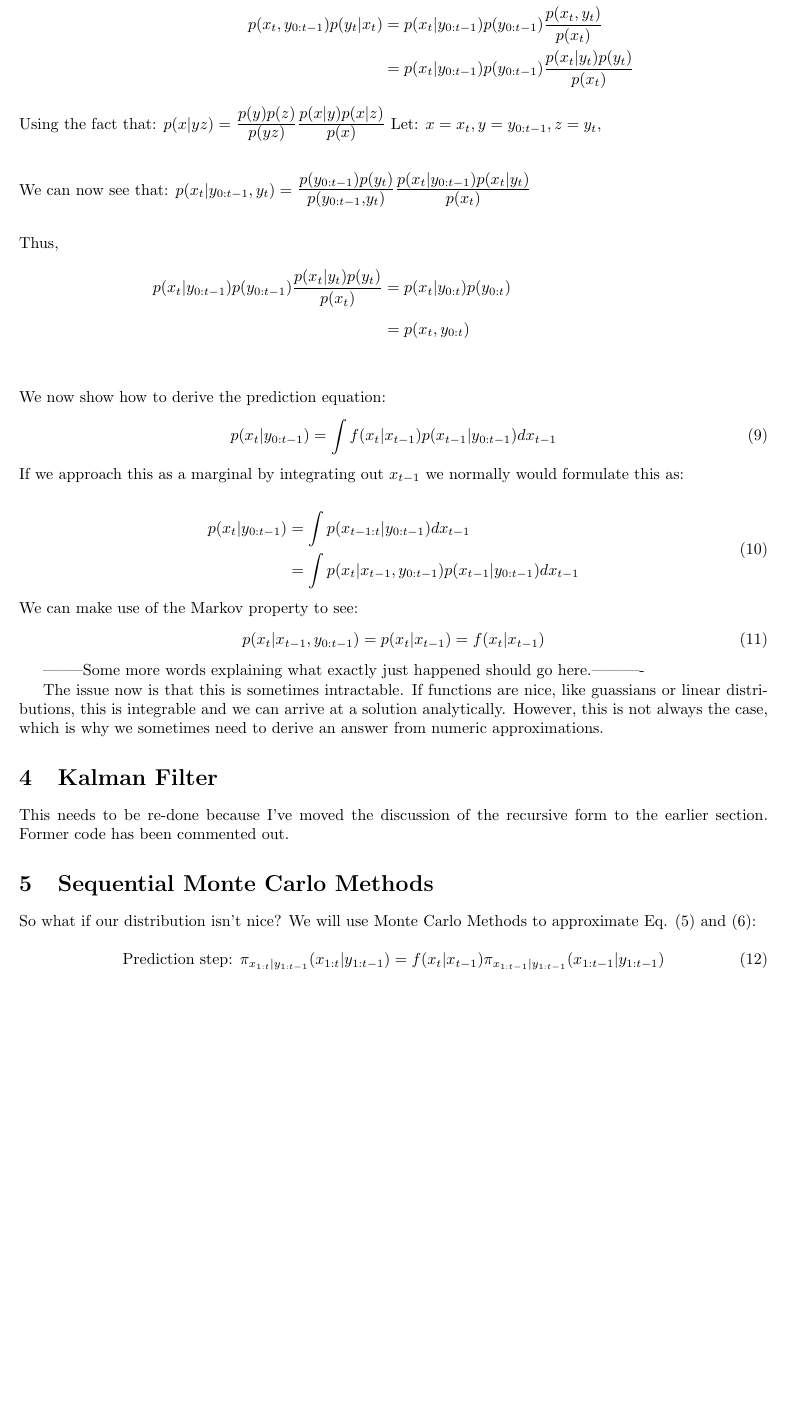
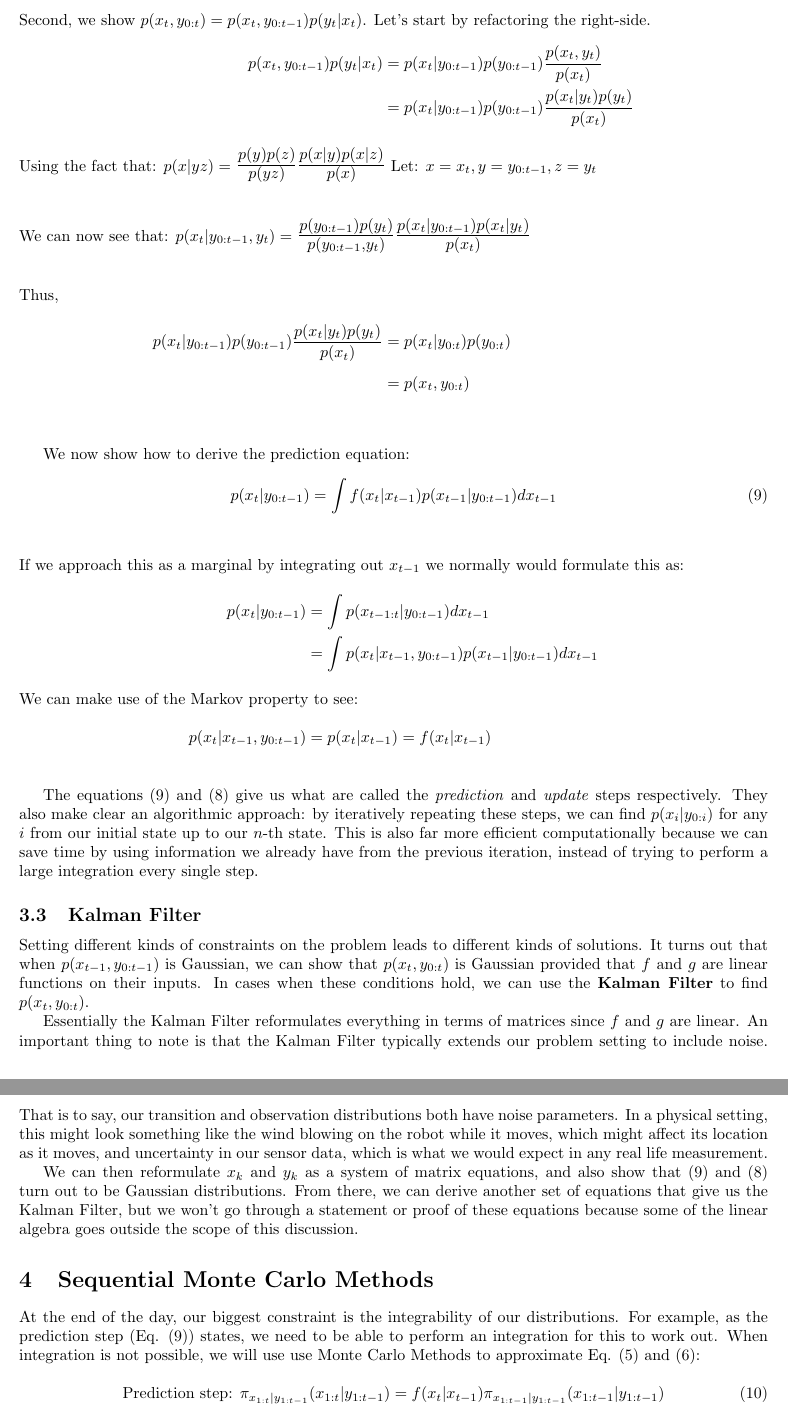
Before and after one commit to apanana/ParticleFilters, a LaTeX paper (Report/Report.tex): part of page 3 of 6 before the commit and two parts of pages 3 and 4 of 7 after it, the two joined at a grey line, cut at the place of the change, the shorter picture padded with empty space. Compiled offline with pdfLaTeX.

Commit message:
kaman filter and other general updates

```diff
--- a/Report/Report.tex
+++ b/Report/Report.tex
@@ -119,61 +119,42 @@ Second, we show $p(x_t,y_{0:t}) = p(x_t,y_{0:t-1})p(y_t|x_t)$. Let's start by re
 p(x_t,y_{0:t-1})p(y_t|x_t) &= p(x_t|y_{0:t-1})p(y_{0:t-1})\frac{p(x_t,y_t)}{p(x_t)}\\
 &= p(x_t|y_{0:t-1})p(y_{0:t-1})\frac{p(x_t|y_t)p(y_t)}{p(x_t)}\\
 \intertext{Using the fact that: $p(x|yz) =$ {\Large $\frac{p(y)p(z)}{p(yz)}\frac{p(x|y)p(x|z)}{p(x)}$}
-  Let: $x=x_t, y=y_{0:t-1}, z = y_t,$}
+  Let: $x=x_t, y=y_{0:t-1}, z = y_t$}
 \intertext{We can now see that:  $p(x_t|y_{0:t-1},y_t) =$ {\Large $\frac{p(y_{0:t-1})p(y_t)}{p(y_{0:t-1},y_t)}\frac{p(x_t|y_{0:t-1})p(x_t|y_t)}{p(x_t)}$}}
 \intertext{Thus,}
 p(x_t|y_{0:t-1})p(y_{0:t-1})\frac{p(x_t|y_t)p(y_t)}{p(x_t)} &= p(x_t|y_{0:t})p(y_{0:t})\\
 &= p(x_t,y_{0:t})\\
 \end{align*}
 
-\noindent
 We now show how to derive the prediction equation:
-\begin{equation}
+\begin{equation} \label{predict}
 p(x_t|y_{0:t-1}) = \int f(x_t|x_{t-1})p(x_{t-1}|y_{0:t-1}) dx_{t-1}
 \end{equation}
-
-\noindent
-If we approach this as a marginal by integrating out $x_{t-1}$ we normally would formulate this as:
-
-\begin{equation}
-\begin{split}
+\begin{align*}
+\intertext{If we approach this as a marginal by integrating out $x_{t-1}$ we normally would formulate this as:}
 p(x_t|y_{0:t-1}) &= \int p(x_{t-1:t}|y_{0:t-1}) dx_{t-1}\\
 &= \int p(x_t|x_{t-1},y_{0:t-1})p(x_{t-1}|y_{0:t-1}) dx_{t-1}\\
-\end{split}
-\end{equation}
-We can make use of the Markov property to see:
-\begin{equation}
-p(x_t|x_{t-1},y_{0:t-1}) = p(x_t|x_{t-1}) = f(x_t|x_{t-1})
-\end{equation}
+\intertext{We can make use of the Markov property to see:}
+p(x_t|x_{t-1},y_{0:t-1}) &= p(x_t|x_{t-1}) = f(x_t|x_{t-1})\\
+\end{align*}
 
-
-
---------Some more words explaining what exactly just happened should go here.----------
-
-The issue now is that this is sometimes intractable. If functions are nice, like guassians or linear distributions, this is integrable and we can arrive at a solution analytically. However, this is not always the case, which is why we sometimes need to derive an answer from numeric approximations.
+The equations \eqref{predict} and \eqref{update} give us what are called the \textit{prediction} and \textit{update} steps respectively. They also make clear an algorithmic approach: by iteratively repeating these steps, we can find
+$p(x_i|y_{0:i})$ for any $i$ from our initial state up to our $n$-th state. This is also far more efficient computationally because we can save time by using information we already have from the previous iteration, instead of trying to perform a large integration every single step.
 
 % --------------------- Kalman Filter ---------------------
-\section{Kalman Filter}
+\subsection{Kalman Filter}
 
-This needs to be re-done because I've moved the discussion of the recursive form to the earlier section. Former code has been commented out.
-% So let's say you're really lucky and your initial distribution is something nice. This allows us to get a solution analytically through a method called the Kalman Filter. The algorithm becomes a little more obvious if we recognize the recursive form of our goal:
+Setting different kinds of constraints on the problem leads to different kinds of solutions. It turns out that when $p(x_{t-1},y_{0:t-1})$ is Gaussian, we can show that $p(x_{t},y_{0:t})$ is Gaussian provided that $f$ and $g$ are linear functions on their inputs. In cases when these conditions hold, we can use the \textbf{Kalman Filter} to find $p(x_{t},y_{0:t})$.
 
-% \begin{equation}
-% \textnormal{Prediction step:  }
-% p(x_{n}|y_{1:n-1}) = \int f(x_n|x_{n-1})p(x_{n-1}|y_{1:n-1}) dx_{n-1}
-% \end{equation}
+Essentially the Kalman Filter reformulates everything in terms of matrices since $f$ and $g$ are linear. An important thing to note is that the Kalman Filter typically extends our problem setting to include noise. That is to say, our transition and observation distributions both have noise parameters. In a physical setting, this might look something like the wind blowing on the robot while it moves, which might affect its location as it moves, and uncertainty in our sensor data, which is what we would expect in any real life measurement.
 
-% \begin{equation}
-% \textnormal{Update step:  }
-% p(x_{n}|y_{1:n}) = \frac{g(y_n|x_n)p(x_{n}|y_{1:n-1})}{p(y_n|y_{1:n-1})}
-% \end{equation}
+We can then reformulate $x_k$ and $y_k$ as a system of matrix equations, and also show that \eqref{predict} and \eqref{update} turn out to be Gaussian distributions. From there, we can derive another set of equations that give us the Kalman Filter, but we won't go through a statement or proof of these equations because some of the linear algebra goes outside the scope of this discussion.
 
-% Essentially, we are now assuming that $p(x_{n-1}|y_{1:n-1})$ is known due to recursion. To see how this relates to our earlier definition of $p(x_{n}|y_{1:n})$ in Eq. (4), note that the numerator of Eq. (4) is the product of all of $f$ and $g$ from Eq. (5) and (6) while the denominator is the product of conditionals from Eq. (6). The denominator simplifies to $p(y_{1:n})$ which is just the marginal distribution of observations on the joint, hence the second integral inside of the denominator of Eq. (4).
 
 % --------------------- SMC Methods ---------------------
 \section{Sequential Monte Carlo Methods}
 
-So what if our distribution isn't nice? We will use Monte Carlo Methods to approximate Eq. (5) and (6):
+At the end of the day, our biggest constraint is the integrability of our distributions. For example, as the prediction step (Eq. \eqref{predict}) states, we need to be able to perform an integration for this to work out. When integration is not possible, we will use use Monte Carlo Methods to approximate Eq. (5) and (6):
 
 \begin{equation}
 \textnormal{Prediction step:  }
```
Also changed, not shown: Report/Report.pdf, Report/Report.tex (10 more changed lines), 4 other files.
